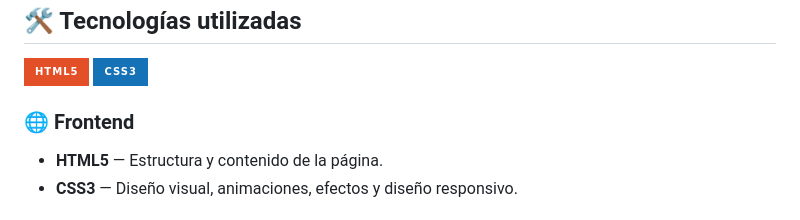
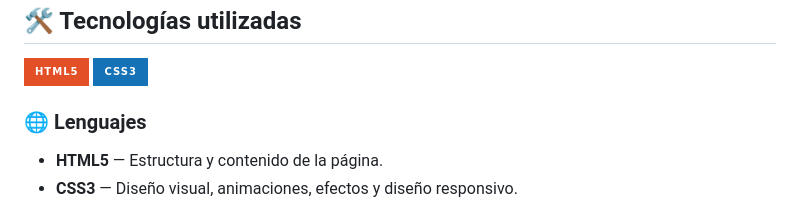
Before and after one commit to SamGsDev/Web_Page, a Markdown page: README.md, the part around the change. Rendered like a GitHub page; badges without logos.

Commit message:
Change section title in README
Updated section title from 'Frontend' to 'Lenguajes' in README.

```diff
--- a/README.md
+++ b/README.md
@@ -59,7 +59,7 @@ Incluye:
 ![HTML5](https://img.shields.io/badge/HTML5-%23E34F26.svg?style=for-the-badge&logo=html5&logoColor=white)
 ![CSS3](https://img.shields.io/badge/CSS3-%231572B6.svg?style=for-the-badge&logo=css3&logoColor=white)
 
-### 🌐 Frontend
+### 🌐 Lenguajes
 
 - **HTML5** — Estructura y contenido de la página.
 - **CSS3** — Diseño visual, animaciones, efectos y diseño responsivo.
```
